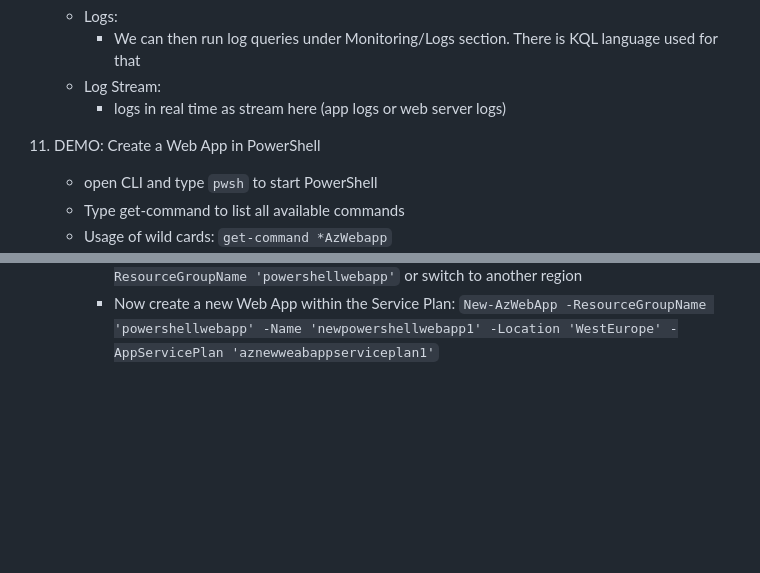
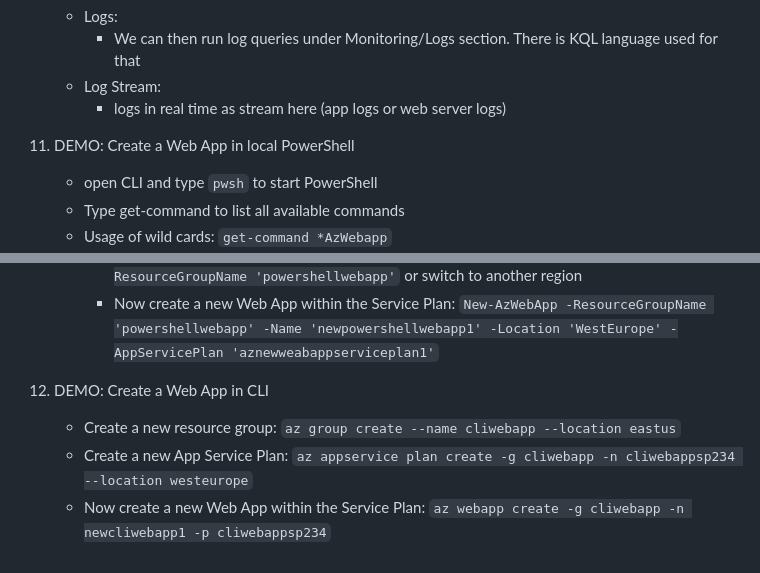
Before and after one commit to dkh0387/azure, a Markdown page: az_204.md, 2 parts joined by grey strips. Drawn GitHub-style; blank space fills up the shorter version.

Commit message:
feat: chapter 22 completed

```diff
--- a/az_204.md
+++ b/az_204.md
@@ -154,7 +154,8 @@ AZ-204:
         - We can then run log queries under Monitoring/Logs section. There is KQL language used for that
     - Log Stream:
         - logs in real time as stream here (app logs or web server logs)
-11. DEMO: Create a Web App in PowerShell
+
+11. DEMO: Create a Web App in local PowerShell
 
     - open CLI and type `pwsh` to start PowerShell
     - Type get-command to list all available commands
@@ -169,3 +170,9 @@ AZ-204:
           `Get-AzRoleAssignment -ResourceGroupName 'powershellwebapp'` or switch to another region
         - Now create a new Web App within the Service Plan:
           `New-AzWebApp -ResourceGroupName 'powershellwebapp' -Name 'newpowershellwebapp1' -Location 'WestEurope' -AppServicePlan 'aznewweabappserviceplan1'`
+
+12. DEMO: Create a Web App in CLI
+
+    - Create a new resource group: `az group create --name cliwebapp --location eastus`
+    - Create a new App Service Plan: `az appservice plan create -g cliwebapp -n cliwebappsp234 --location westeurope`
+    - Now create a new Web App within the Service Plan: `az webapp create -g cliwebapp -n newcliwebapp1 -p cliwebappsp234`
```
